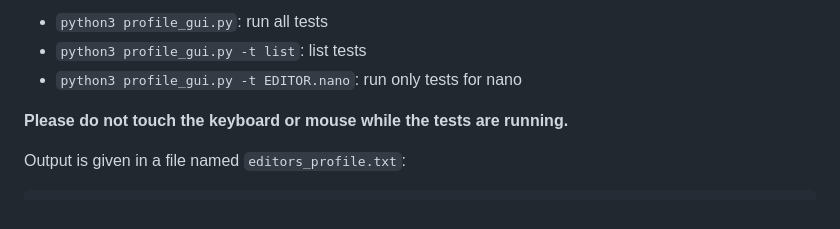
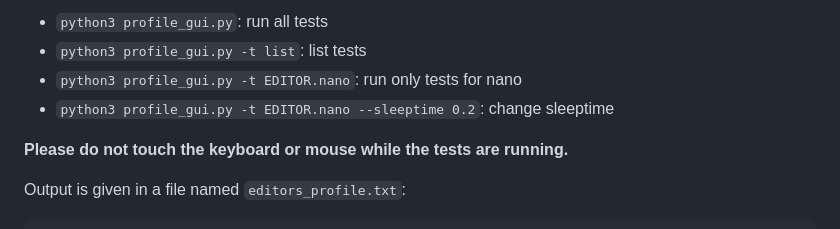
Before and after one commit to QuoSecGmbH/os_timestamps, a Markdown page: README.md, the part around the change. Rendered like a GitHub page.

```diff
--- a/README.md
+++ b/README.md
@@ -114,6 +114,7 @@ A number of text editors can be profiled with code based on pyautogui, for insta
 * `python3 profile_gui.py`: run all tests
 * `python3 profile_gui.py -t list`: list tests
 * `python3 profile_gui.py -t EDITOR.nano`: run only tests for nano
+* `python3 profile_gui.py -t EDITOR.nano --sleeptime 0.2`: change sleeptime
 
 **Please do not touch the keyboard or mouse while the tests are running.**
 
```
